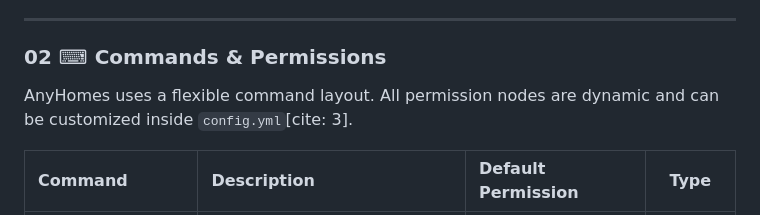
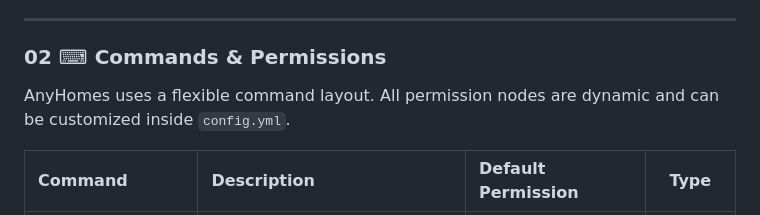
Before and after one commit to anybooot/anyHomes, a Markdown page: README.md, the part around the change. Rendered like a GitHub page.

Commit message:
Update command layout description in README
Removed citation from README command section.

```diff
--- a/README.md
+++ b/README.md
@@ -43,7 +43,7 @@ To run AnyHomes, your server must meet these specifications:
 
 ### 02 ⌨ Commands & Permissions
 
-AnyHomes uses a flexible command layout. All permission nodes are dynamic and can be customized inside `config.yml`[cite: 3].
+AnyHomes uses a flexible command layout. All permission nodes are dynamic and can be customized inside `config.yml`.
 
 | Command | Description | Default Permission | Type |
 | :--- | :--- | :--- | :---: |
```
